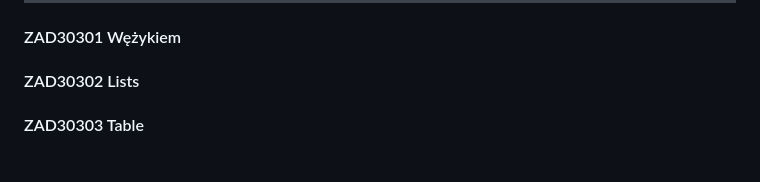
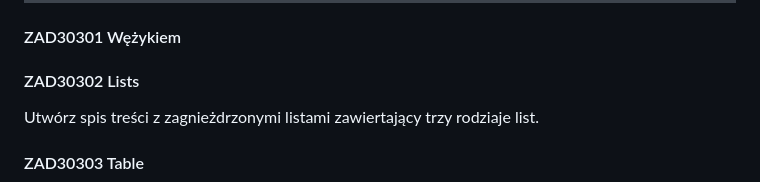
Before and after one commit to Technikum-Lotnicze-ZDZ-Katowice/PITSI303-hierarchy, a Markdown page: README.md, the part around the change. Drawn GitHub-style; blank space fills up the shorter version.

```diff
--- a/README.md
+++ b/README.md
@@ -20,6 +20,8 @@ table, tbody, tr, td / th, colspan, rowspan
 #### ZAD30301 Wężykiem
 
 #### ZAD30302 Lists
+
+Utwórz spis treści z zagnieżdrzonymi listami zawiertający trzy rodziaje list.
 
 #### ZAD30303 Table
 
```
